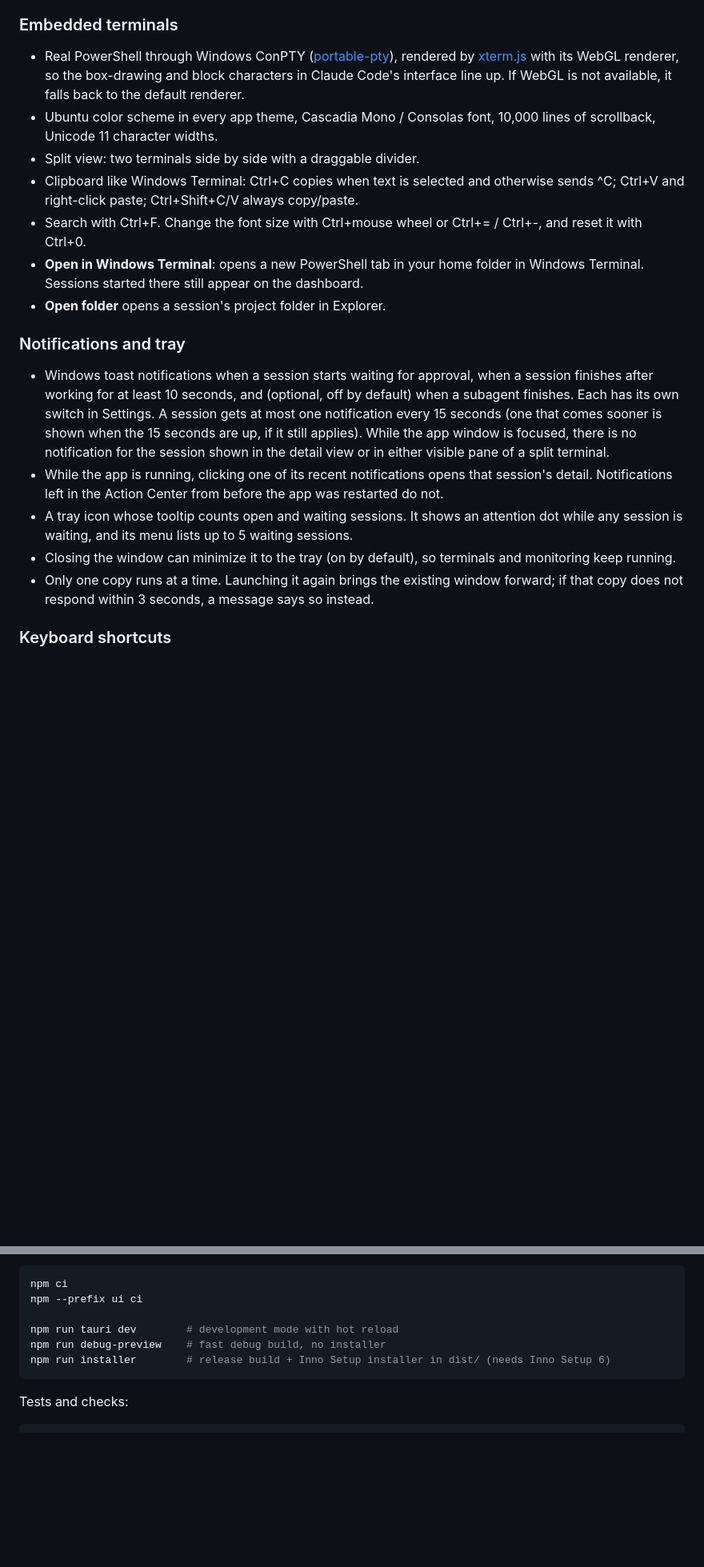
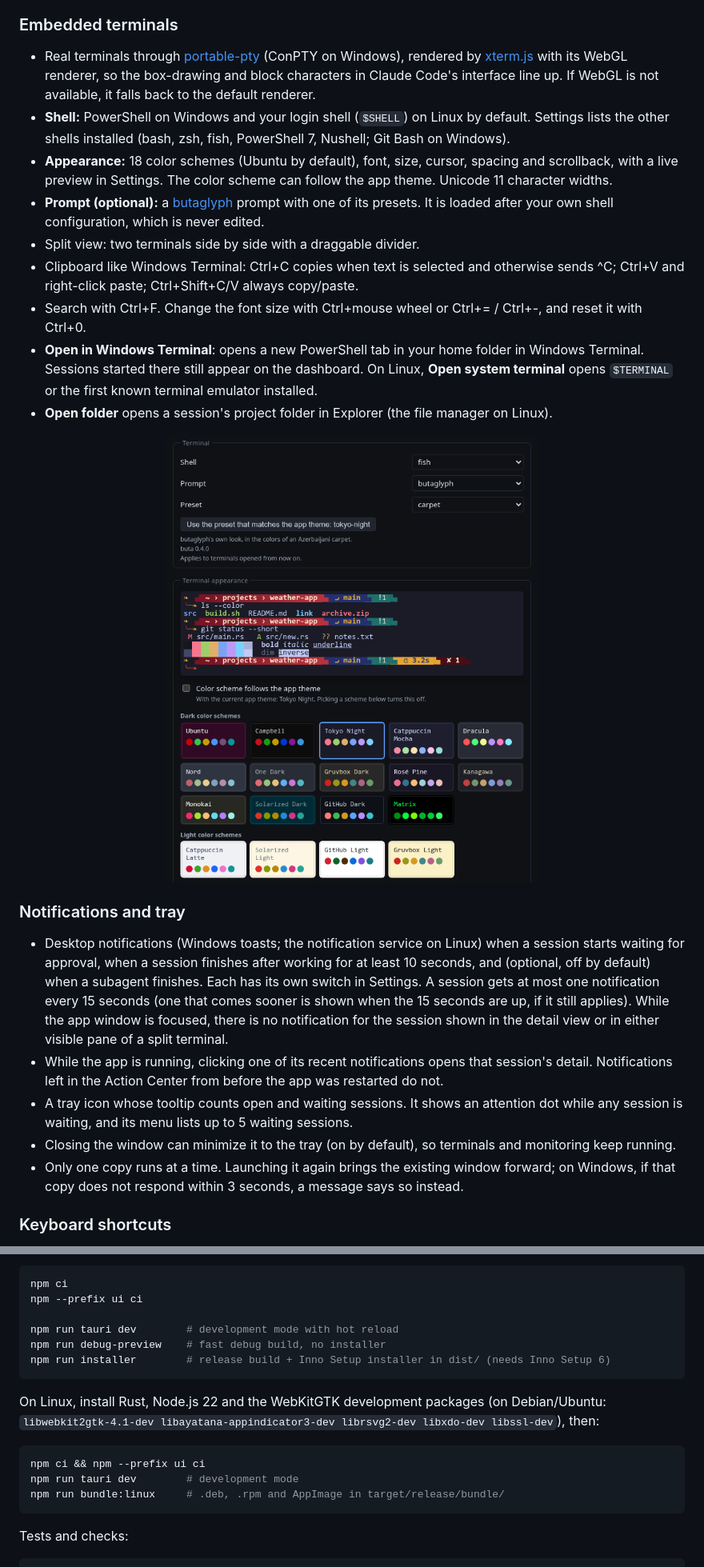
Before and after one commit to cafercan/aicstation, a Markdown page: README.md, 2 parts joined by grey strips. Shown at 80% size. GitHub-like rendering; pictures changed too: docs/images/terminal-settings.png (added); blank space fills up the shorter version.

````diff
--- a/README.md
+++ b/README.md
@@ -97,12 +98,18 @@ closed session in its own folder.
 
 ### Embedded terminals
 
-- Real PowerShell through Windows ConPTY ([portable-pty]), rendered by
+- Real terminals through [portable-pty] (ConPTY on Windows), rendered by
   [xterm.js] with its WebGL renderer, so the box-drawing and block characters
   in Claude Code's interface line up. If WebGL is not available, it falls back
   to the default renderer.
-- Ubuntu color scheme in every app theme, Cascadia Mono / Consolas font,
-  10,000 lines of scrollback, Unicode 11 character widths.
+- **Shell:** PowerShell on Windows and your login shell (`$SHELL`) on Linux by
+  default. Settings lists the other shells installed (bash, zsh, fish,
+  PowerShell 7, Nushell; Git Bash on Windows).
+- **Appearance:** 18 color schemes (Ubuntu by default), font, size, cursor,
+  spacing and scrollback, with a live preview in Settings. The color scheme
+  can follow the app theme. Unicode 11 character widths.
+- **Prompt (optional):** a [butaglyph] prompt with one of its presets. It is
+  loaded after your own shell configuration, which is never edited.
 - Split view: two terminals side by side with a draggable divider.
 - Clipboard like Windows Terminal: Ctrl+C copies when text is selected and
   otherwise sends ^C; Ctrl+V and right-click paste; Ctrl+Shift+C/V always
@@ -111,11 +118,17 @@ closed session in its own folder.
   Ctrl+= / Ctrl+-, and reset it with Ctrl+0.
 - **Open in Windows Terminal**: opens a new PowerShell tab in your home folder
   in Windows Terminal. Sessions started there still appear on the dashboard.
-- **Open folder** opens a session's project folder in Explorer.
+  On Linux, **Open system terminal** opens `$TERMINAL` or the first known
+  terminal emulator installed.
+- **Open folder** opens a session's project folder in Explorer (the file
+  manager on Linux).
+
+<p align="center"><img src="docs/images/terminal-settings.png" alt="Settings: shell, butaglyph prompt and terminal appearance with a live preview" width="560"></p>
 
 ### Notifications and tray
 
-- Windows toast notifications when a session starts waiting for approval, when
+- Desktop notifications (Windows toasts; the notification service on Linux)
+  when a session starts waiting for approval, when
   a session finishes after working for at least 10 seconds, and (optional,
   off by default) when a subagent finishes. Each has its own switch in
   Settings. A session gets at most one notification every 15 seconds (one
@@ -131,8 +144,8 @@ closed session in its own folder.
 - Closing the window can minimize it to the tray (on by default), so terminals
   and monitoring keep running.
 - Only one copy runs at a time. Launching it again brings the existing window
-  forward; if that copy does not respond within 3 seconds, a message says so
-  instead.
+  forward; on Windows, if that copy does not respond within 3 seconds, a
+  message says so instead.
 
 ### Keyboard shortcuts
 
@@ -257,6 +280,16 @@ npm run debug-preview    # fast debug build, no installer
 npm run installer        # release build + Inno Setup installer in dist/ (needs Inno Setup 6)
 ```
 
+On Linux, install Rust, Node.js 22 and the WebKitGTK development packages
+(on Debian/Ubuntu: `libwebkit2gtk-4.1-dev libayatana-appindicator3-dev
+librsvg2-dev libxdo-dev libssl-dev`), then:
+
+```sh
+npm ci && npm --prefix ui ci
+npm run tauri dev        # development mode
+npm run bundle:linux     # .deb, .rpm and AppImage in target/release/bundle/
+```
+
 Tests and checks:
 
 ```powershell
````
Also changed, not shown: other parts of README.md (+35 -19 lines).
